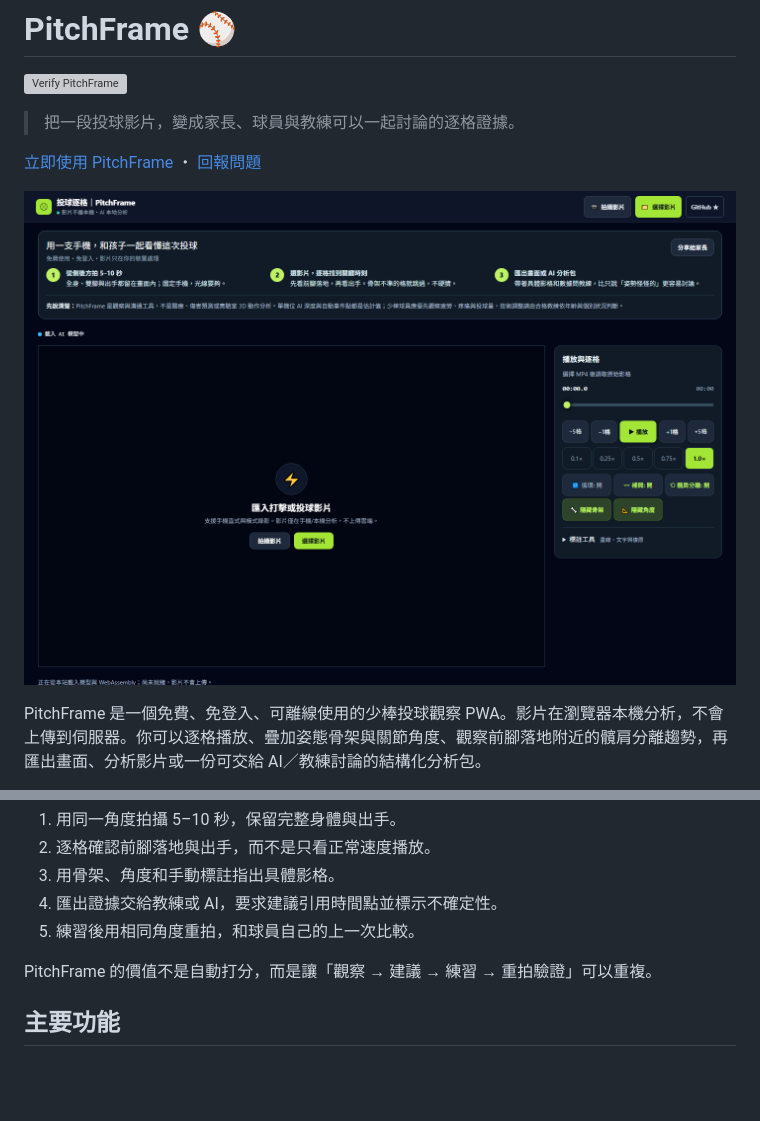
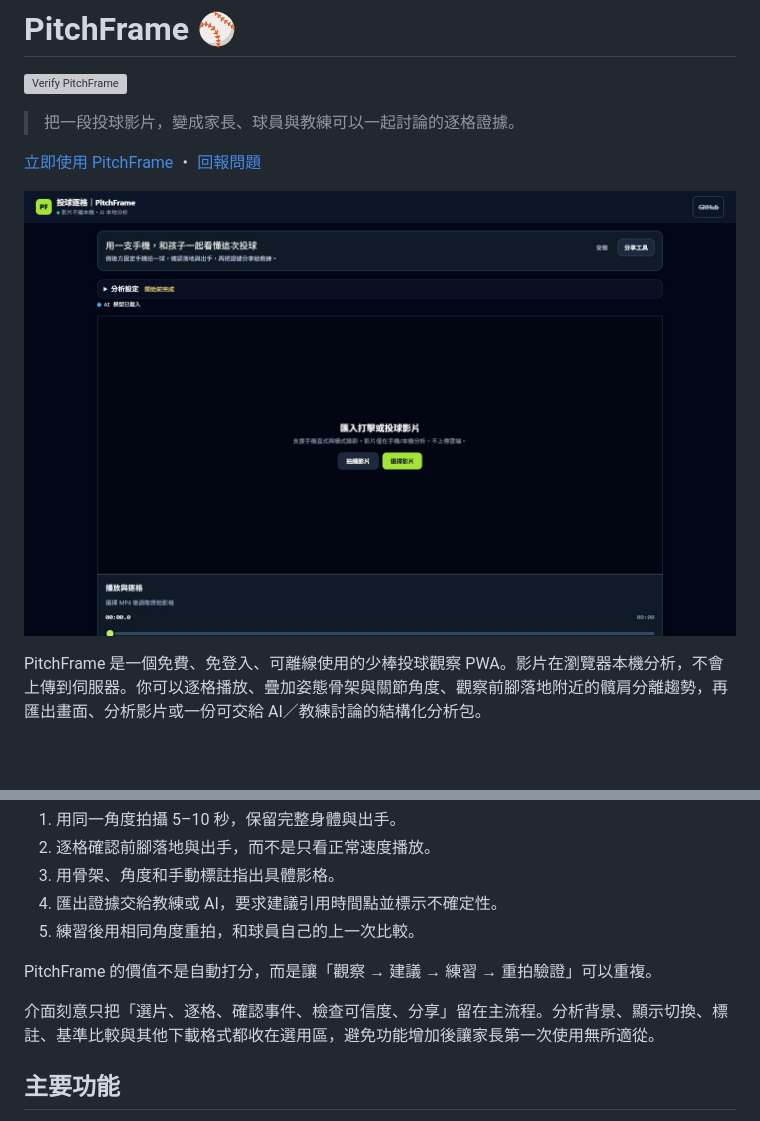
Before and after one commit to bddgtw-tw/pitchframe-baseball-lab, a Markdown page: README.md, 2 parts joined by grey strips. Rendered like a GitHub page; pictures changed too: assets/pitchframe-preview.png; blank space fills up the shorter version; grey boxes are pictures that could not be loaded.

```diff
--- a/README.md
+++ b/README.md
@@ -23,6 +23,8 @@ PitchFrame 是一個免費、免登入、可離線使用的少棒投球觀察 PW
 5. 練習後用相同角度重拍，和球員自己的上一次比較。
 
 PitchFrame 的價值不是自動打分，而是讓「觀察 → 建議 → 練習 → 重拍驗證」可以重複。
+
+介面刻意只把「選片、逐格、確認事件、檢查可信度、分享」留在主流程。分析背景、顯示切換、標註、基準比較與其他下載格式都收在選用區，避免功能增加後讓家長第一次使用無所適從。
 
 ## 主要功能
 
```
Also changed, not shown: 3 other files.
